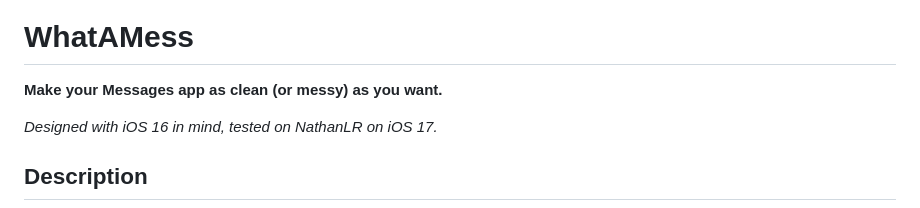
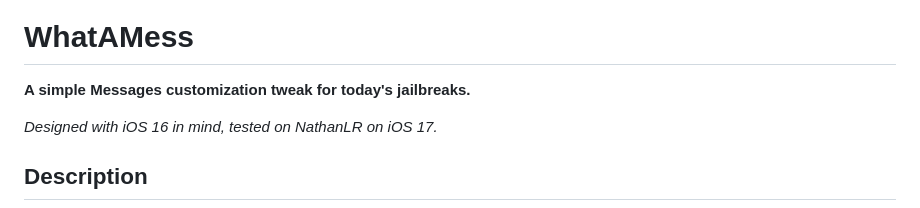
Before and after one commit to OaksTheAwesome/WhatAMess, a Markdown page: README.md, the part around the change. GitHub-like rendering.

Commit message:
Initial Release!

```diff
--- a/README.md
+++ b/README.md
@@ -1,7 +1,7 @@
 ![Header Image](WhatAMessPrefs/Resources/WAMHeader.png)
 
 # WhatAMess
-**Make your Messages app as clean (or messy) as you want.**
+**A simple Messages customization tweak for today's jailbreaks.**
 
 _Designed with iOS 16 in mind, tested on NathanLR on iOS 17._
 
```
